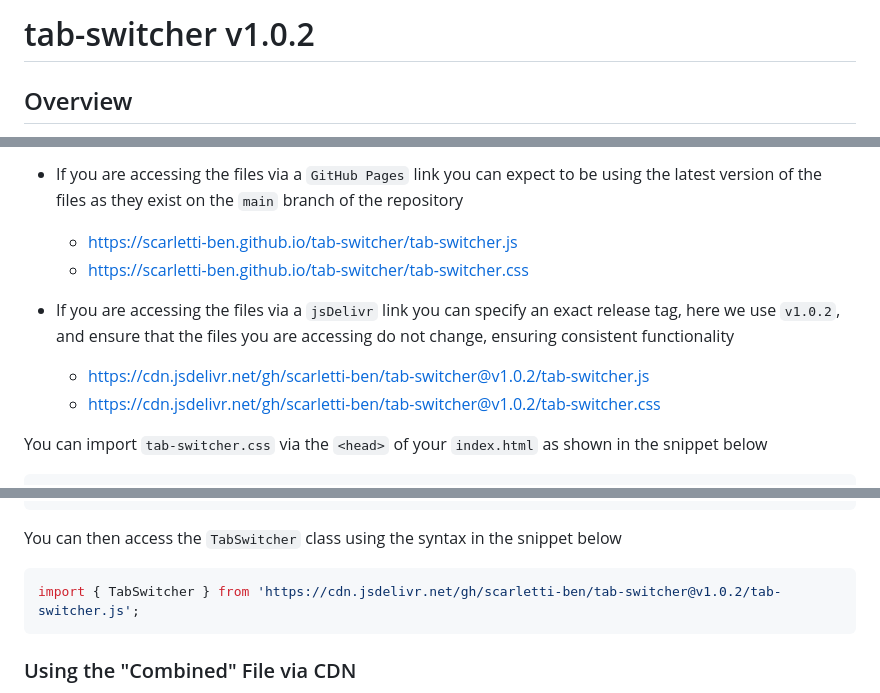
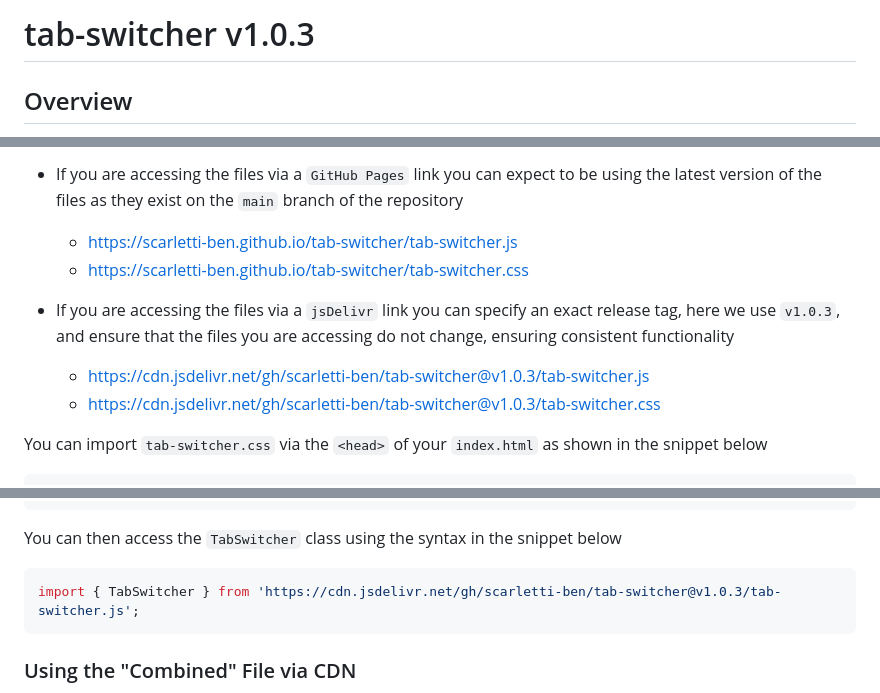
Before and after one commit to scarletti-ben/tab-switcher, a Markdown page: README.md, 3 parts joined by grey strips. GitHub-like rendering.

Commit message:
README update for v1.0.3

````diff
--- a/README.md
+++ b/README.md
@@ -1,4 +1,4 @@
-# tab-switcher v1.0.2
+# tab-switcher v1.0.3
 
 ## Overview
 This project is my first attempt at a `JavaScript` module to be served via `CDN`, it is not intended to be incredibly "feature-rich", but the `TabSwitcher` class has been useful when making test sites during web development. The main aim was to create a "tab" system, where only a single tab is open at a time and you can switch between the different tabs, thereby changing the content shown on the site. It is usuable "as is" but some projects would likely benefit from altering the source code for their specific use case
@@ -59,9 +59,9 @@ As the files are hosted in a `GitHub` repository, you can expect those files to
   - https://scarletti-ben.github.io/tab-switcher/tab-switcher.js
   - https://scarletti-ben.github.io/tab-switcher/tab-switcher.css
 
-- If you are accessing the files via a `jsDelivr` link you can specify an exact release tag, here we use `v1.0.2`, and ensure that the files you are accessing do not change, ensuring consistent functionality
-  - https://cdn.jsdelivr.net/gh/scarletti-ben/tab-switcher@v1.0.2/tab-switcher.js
-  - https://cdn.jsdelivr.net/gh/scarletti-ben/tab-switcher@v1.0.2/tab-switcher.css
+- If you are accessing the files via a `jsDelivr` link you can specify an exact release tag, here we use `v1.0.3`, and ensure that the files you are accessing do not change, ensuring consistent functionality
+  - https://cdn.jsdelivr.net/gh/scarletti-ben/tab-switcher@v1.0.3/tab-switcher.js
+  - https://cdn.jsdelivr.net/gh/scarletti-ben/tab-switcher@v1.0.3/tab-switcher.css
 
 You can import `tab-switcher.css` via the `<head>` of your `index.html` as shown in the snippet below
 ```html
@@ -80,7 +80,7 @@ You would set up your `main.js` as a module to allow use of the `import` keyword
 
 You can then access the `TabSwitcher` class using the syntax in the snippet below
 ```javascript
-import { TabSwitcher } from 'https://cdn.jsdelivr.net/gh/scarletti-ben/tab-switcher@v1.0.2/tab-switcher.js';
+import { TabSwitcher } from 'https://cdn.jsdelivr.net/gh/scarletti-ben/tab-switcher@v1.0.3/tab-switcher.js';
 ```
 
 ### Using the "Combined" File via CDN
````
Also changed, not shown: other parts of README.md (+3 -3 lines).
